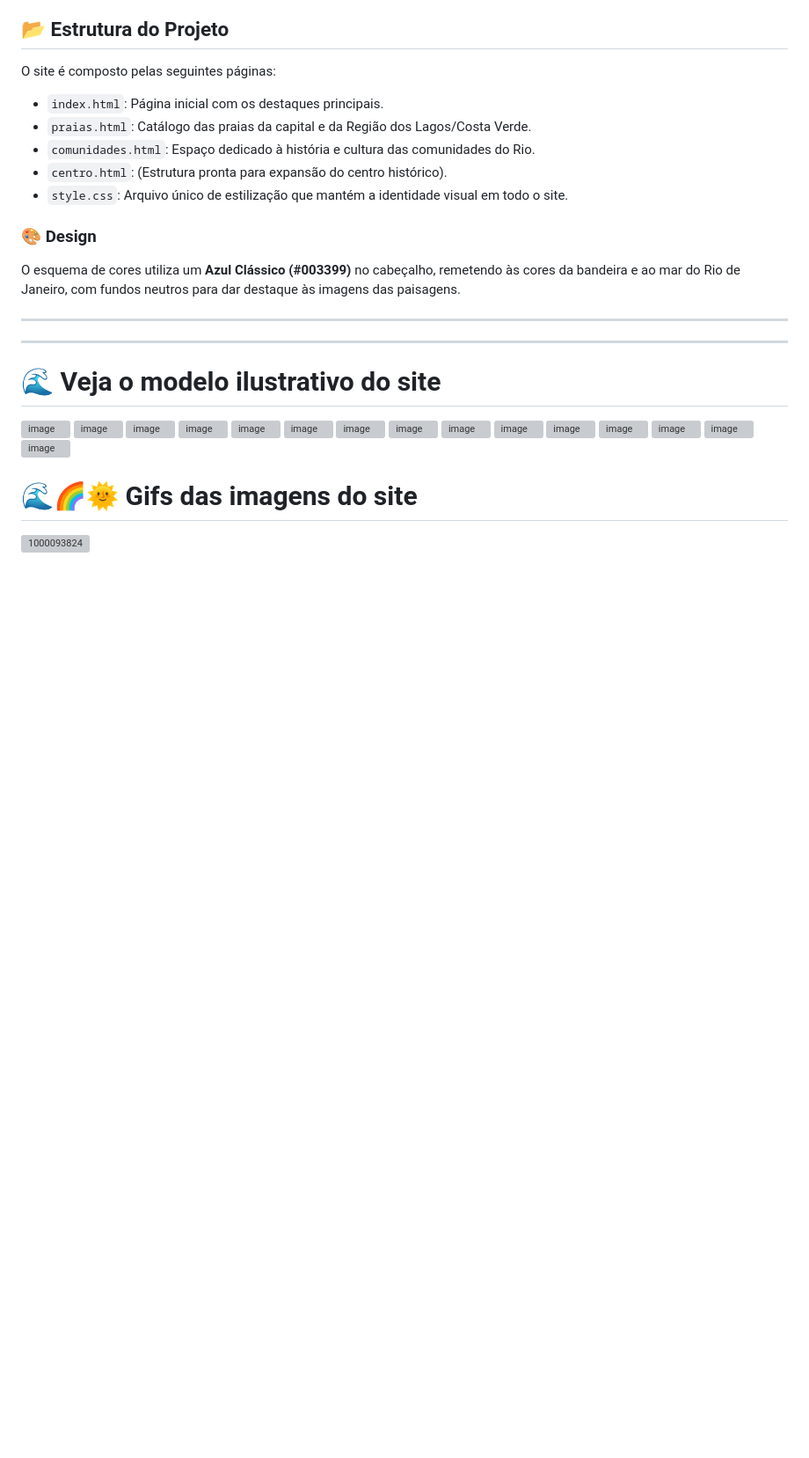
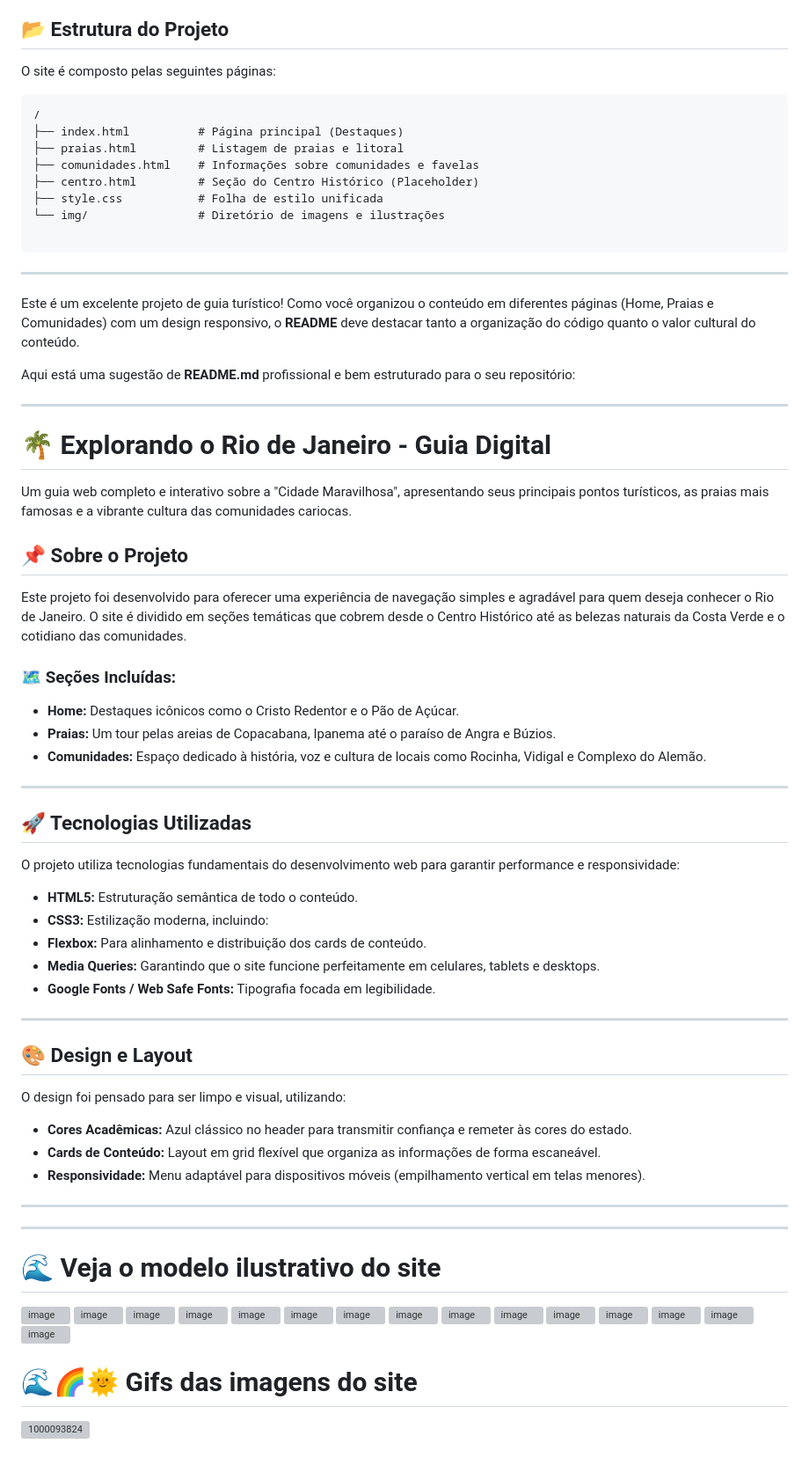
Before and after one commit to MeirejaneChaves605/Pontos-do-Rio-de-Janeiro, a Markdown page: README.md, the part around the change. Shown at 88% size. Rendered like a GitHub page; blank space fills up the shorter version; grey boxes are pictures that could not be loaded.

````diff
--- a/README.md
+++ b/README.md
@@ -100,20 +100,64 @@ O projeto foi construído utilizando tecnologias fundamentais do desenvolvimento
 
 O site é composto pelas seguintes páginas:
 
-* `index.html`: Página inicial com os destaques principais.
-* `praias.html`: Catálogo das praias da capital e da Região dos Lagos/Costa Verde.
-* `comunidades.html`: Espaço dedicado à história e cultura das comunidades do Rio.
-* `centro.html`: (Estrutura pronta para expansão do centro histórico).
-* `style.css`: Arquivo único de estilização que mantém a identidade visual em todo o site.
+```text
+/
+├── index.html          # Página principal (Destaques)
+├── praias.html         # Listagem de praias e litoral
+├── comunidades.html    # Informações sobre comunidades e favelas
+├── centro.html         # Seção do Centro Histórico (Placeholder)
+├── style.css           # Folha de estilo unificada
+└── img/                # Diretório de imagens e ilustrações
 
-### 🎨 Design
+```
+---
 
-O esquema de cores utiliza um **Azul Clássico (#003399)** no cabeçalho, remetendo às cores da bandeira e ao mar do Rio de Janeiro, com fundos neutros para dar destaque às imagens das paisagens.
+
+Este é um excelente projeto de guia turístico! Como você organizou o conteúdo em diferentes páginas (Home, Praias e Comunidades) com um design responsivo, o **README** deve destacar tanto a organização do código quanto o valor cultural do conteúdo.
+
+Aqui está uma sugestão de **README.md** profissional e bem estruturado para o seu repositório:
 
 ---
 
+# 🌴 Explorando o Rio de Janeiro - Guia Digital
+
+Um guia web completo e interativo sobre a "Cidade Maravilhosa", apresentando seus principais pontos turísticos, as praias mais famosas e a vibrante cultura das comunidades cariocas.
+
+## 📌 Sobre o Projeto
+
+Este projeto foi desenvolvido para oferecer uma experiência de navegação simples e agradável para quem deseja conhecer o Rio de Janeiro. O site é dividido em seções temáticas que cobrem desde o Centro Histórico até as belezas naturais da Costa Verde e o cotidiano das comunidades.
+
+### 🗺️ Seções Incluídas:
+
+* **Home:** Destaques icônicos como o Cristo Redentor e o Pão de Açúcar.
+* **Praias:** Um tour pelas areias de Copacabana, Ipanema até o paraíso de Angra e Búzios.
+* **Comunidades:** Espaço dedicado à história, voz e cultura de locais como Rocinha, Vidigal e Complexo do Alemão.
+
+---
+
+## 🚀 Tecnologias Utilizadas
+
+O projeto utiliza tecnologias fundamentais do desenvolvimento web para garantir performance e responsividade:
+
+* **HTML5:** Estruturação semântica de todo o conteúdo.
+* **CSS3:** Estilização moderna, incluindo:
+* **Flexbox:** Para alinhamento e distribuição dos cards de conteúdo.
+* **Media Queries:** Garantindo que o site funcione perfeitamente em celulares, tablets e desktops.
+* **Google Fonts / Web Safe Fonts:** Tipografia focada em legibilidade.
 
 
+
+---
+
+## 🎨 Design e Layout
+
+O design foi pensado para ser limpo e visual, utilizando:
+
+* **Cores Acadêmicas:** Azul clássico no header para transmitir confiança e remeter às cores do estado.
+* **Cards de Conteúdo:** Layout em grid flexível que organiza as informações de forma escaneável.
+* **Responsividade:** Menu adaptável para dispositivos móveis (empilhamento vertical em telas menores).
+
+---
 ---
 
 # 🌊 Veja o modelo ilustrativo do site
````
